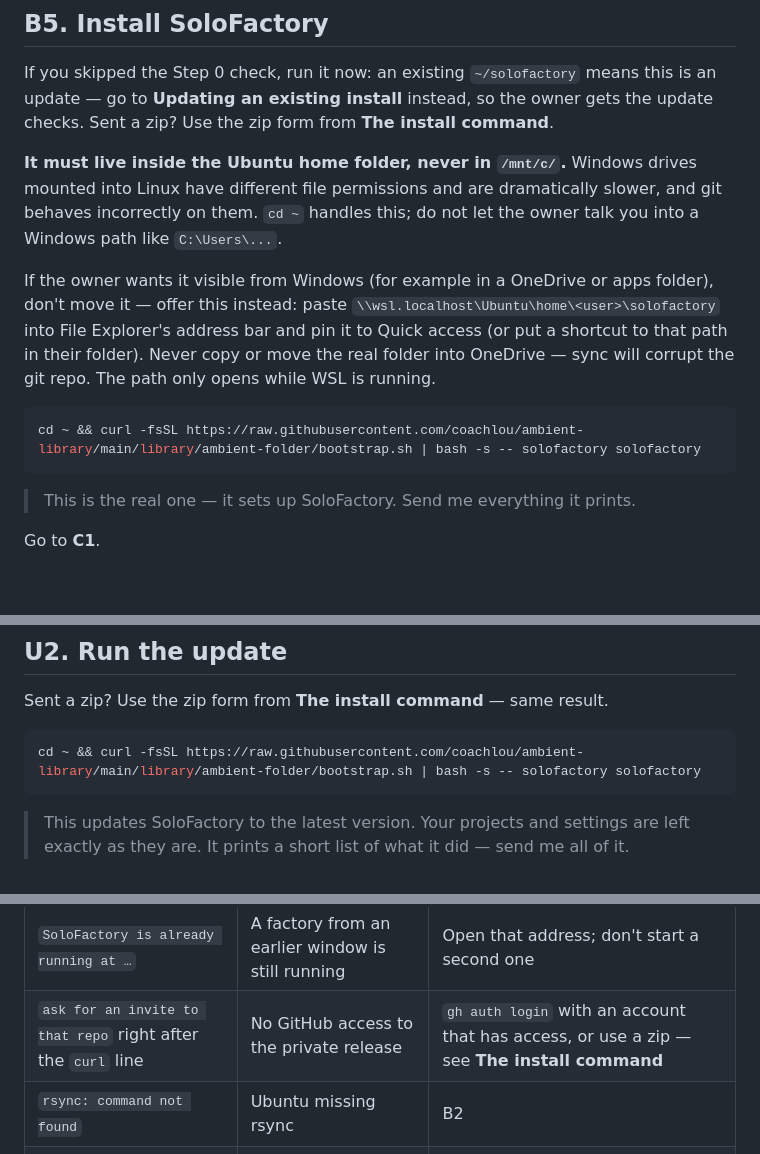
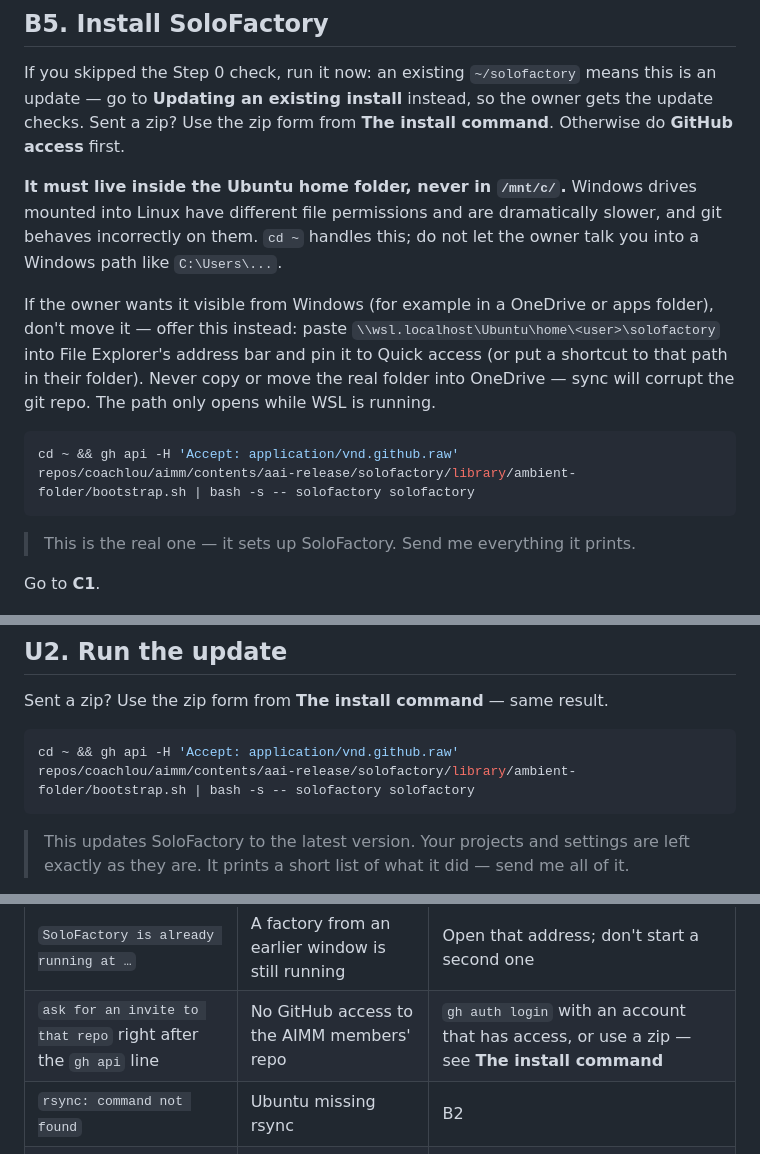
Before and after one commit to coachlou/soloFactory, a Markdown page: distro/INSTALL.md, 3 parts joined by grey strips. GitHub-like rendering; blank space fills up the shorter version.

````diff
--- a/distro/INSTALL.md
+++ b/distro/INSTALL.md
@@ -568,7 +587,7 @@ command -v claude
 
 If you skipped the Step 0 check, run it now: an existing `~/solofactory` means this is an
 update — go to **Updating an existing install** instead, so the owner gets the update checks.
-Sent a zip? Use the zip form from **The install command**.
+Sent a zip? Use the zip form from **The install command**. Otherwise do **GitHub access** first.
 
 **It must live inside the Ubuntu home folder, never in `/mnt/c/`.** Windows drives mounted
 into Linux have different file permissions and are dramatically slower, and git behaves
@@ -582,7 +601,7 @@ their folder). Never copy or move the real folder into OneDrive — sync will co
 repo. The path only opens while WSL is running.
 
 ```sh
-cd ~ && curl -fsSL https://raw.githubusercontent.com/coachlou/ambient-library/main/library/ambient-folder/bootstrap.sh | bash -s -- solofactory solofactory
+cd ~ && gh api -H 'Accept: application/vnd.github.raw' repos/coachlou/aimm/contents/aai-release/solofactory/library/ambient-folder/bootstrap.sh | bash -s -- solofactory solofactory
 ```
 
 > This is the real one — it sets up SoloFactory. Send me everything it prints.
@@ -709,7 +728,7 @@ Updating underneath a running server leaves it serving stale code until restarte
 Sent a zip? Use the zip form from **The install command** — same result.
 
 ```sh
-cd ~ && curl -fsSL https://raw.githubusercontent.com/coachlou/ambient-library/main/library/ambient-folder/bootstrap.sh | bash -s -- solofactory solofactory
+cd ~ && gh api -H 'Accept: application/vnd.github.raw' repos/coachlou/aimm/contents/aai-release/solofactory/library/ambient-folder/bootstrap.sh | bash -s -- solofactory solofactory
 ```
 
 > This updates SoloFactory to the latest version. Your projects and settings are left exactly
@@ -840,7 +859,7 @@ Work these yourself. Do not read this table out loud.
 | Run fails with `prompt_too_large` ("over SoloFactory's 200000-character prompt limit") | A factory defect: the input cannot fit, so retrying cannot help and no agent was started | Do not retry. Have the owner use **Report this run** (or Feedback) in the top bar |
 | `Port 4173 is in use by another app` | Another app already uses port 4173 | Start with a different port: `cd ~/solofactory && PORT=5000 bash start.sh`, then use `http://127.0.0.1:5000` everywhere this guide says 4173 |
 | `SoloFactory is already running at …` | A factory from an earlier window is still running | Open that address; don't start a second one |
-| `ask for an invite to that repo` right after the `curl` line | No GitHub access to the private release | `gh auth login` with an account that has access, or use a zip — see **The install command** |
+| `ask for an invite to that repo` right after the `gh api` line | No GitHub access to the AIMM members' repo | `gh auth login` with an account that has access, or use a zip — see **The install command** |
 | `rsync: command not found` | Ubuntu missing rsync | B2 |
 | `curl: command not found` | Ubuntu missing curl | B2 |
 | `git: command not found` | git missing | A3 / B2 |
````
Also changed, not shown: other parts of distro/INSTALL.md (+25 -6 lines), docs/INSTALL.md (+29 -10 lines).
